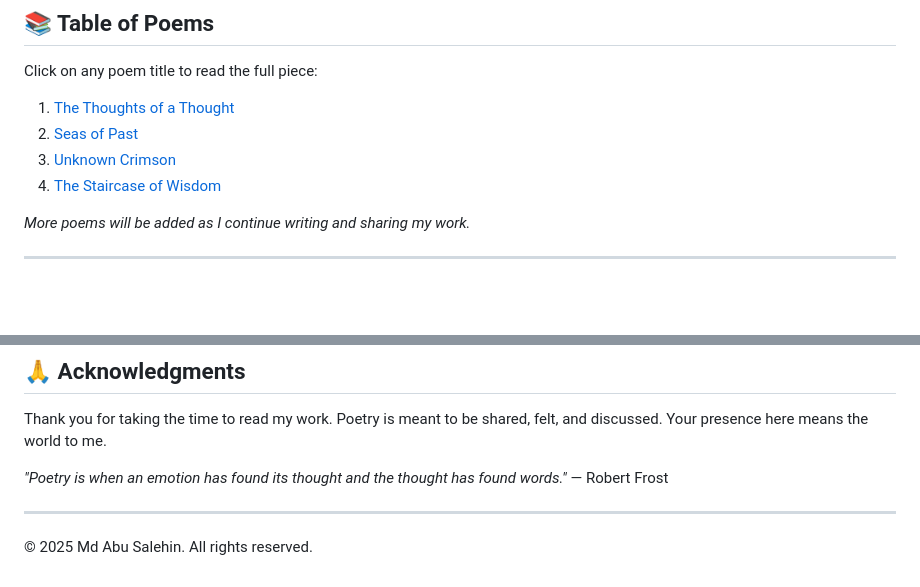
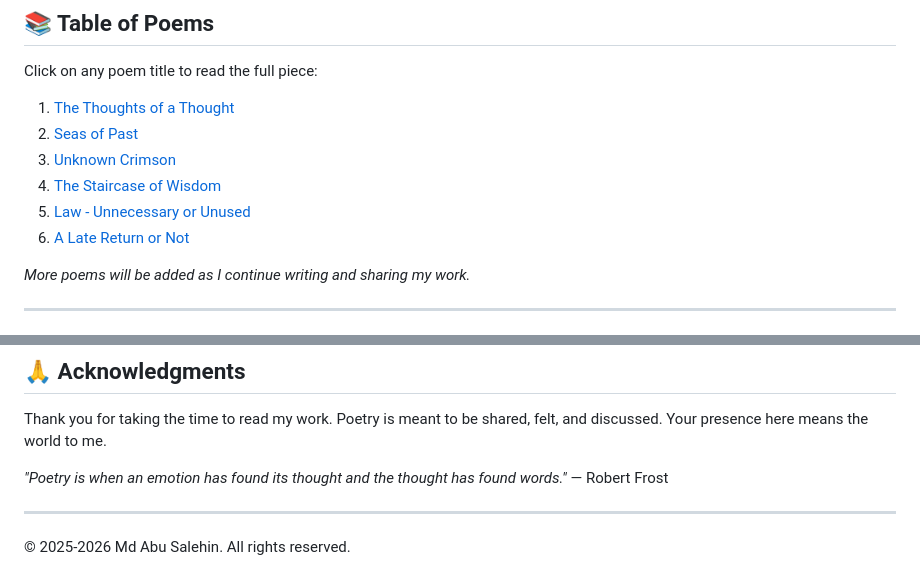
Before and after one commit to Salehin-07/my-poetry-collection, a Markdown page: README.MD, 2 parts joined by grey strips. Drawn GitHub-style; blank space fills up the shorter version.

```diff
--- a/README.MD
+++ b/README.MD
@@ -20,6 +20,8 @@ Click on any poem title to read the full piece:
 2. [Seas of Past](./seas-of-past.md)
 3. [Unknown Crimson](./unknown-crimson.md)
 4. [The Staircase of Wisdom](./the-staircase-of-wisdom.md)
+5. [Law - Unnecessary or Unused](./law-unnecessary-or-unused.md)
+6. [A Late Return or Not](./a-late-return-or-not.md)
 
 *More poems will be added as I continue writing and sharing my work.*
 
@@ -85,4 +87,4 @@ Thank you for taking the time to read my work. Poetry is meant to be shared, fel
 
 ---
 
-© 2025 Md Abu Salehin. All rights reserved.
+© 2025-2026 Md Abu Salehin. All rights reserved.
```
